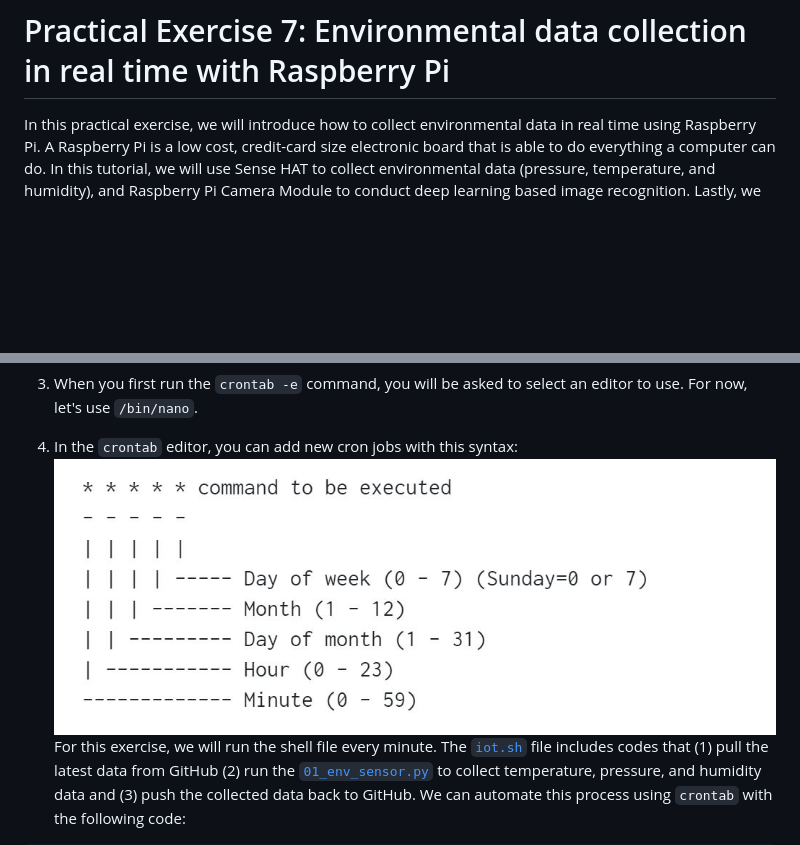
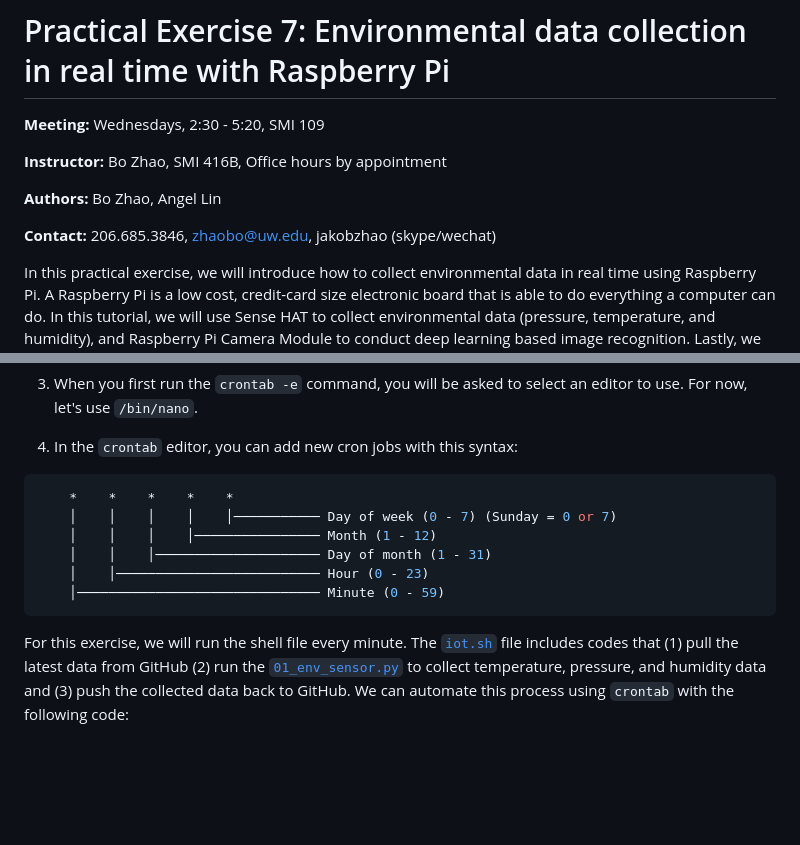
Before and after one commit to jakobzhao/geog595, a Markdown page: 08_iot/pe.md, 2 parts joined by grey strips. Rendered like a GitHub page; blank space fills up the shorter version.

````diff
--- a/08_iot/pe.md
+++ b/08_iot/pe.md
@@ -1,4 +1,12 @@
 # Practical Exercise 7: Environmental data collection in real time with Raspberry Pi
+
+**Meeting:** Wednesdays, 2:30 - 5:20, SMI 109
+
+**Instructor:** Bo Zhao, SMI 416B, Office hours by appointment
+
+**Authors:** Bo Zhao, Angel Lin
+
+**Contact:** 206.685.3846, zhaobo@uw.edu, jakobzhao (skype/wechat)
 
 In this practical exercise, we will introduce how to collect environmental data in real time using Raspberry Pi. A Raspberry Pi is a low cost, credit-card size electronic board that is able to do everything a computer can do. In this tutorial, we will use Sense HAT to collect environmental data (pressure, temperature, and humidity), and Raspberry Pi Camera Module to conduct deep learning based image recognition. Lastly, we will use real time GIS to sync our collected data to the cloud. Ok, let us get started!
 
@@ -179,7 +185,16 @@ crontab -e
 3. When you first run the `crontab -e` command, you will be asked to select an editor to use. For now, let's use `/bin/nano`.
 
 4. In the `crontab` editor, you can add new cron jobs with this syntax:
-![crontab syntax](img/crontab.JPG)
+
+```powershell
+    *    *    *    *    *
+    │    │    │    │    │─────────── Day of week (0 - 7) (Sunday = 0 or 7)
+    │    │    │    │──────────────── Month (1 - 12)
+    │    │    │───────────────────── Day of month (1 - 31)
+    │    │────────────────────────── Hour (0 - 23)
+    │─────────────────────────────── Minute (0 - 59)
+```
+
 For this exercise, we will run the shell file every minute. The  [`iot.sh`](iot.sh) file includes codes that (1) pull the latest data from GitHub (2) run the [`01_env_sensor.py`](01_env_sensor.py) to collect temperature, pressure, and humidity data and (3) push the collected data back to GitHub. We can automate this process using `crontab` with the following code:
 
 ```shell
````
Also changed, not shown: other parts of 08_iot/pe.md (+27 -2 lines), 08_iot/img/web.png (added).
